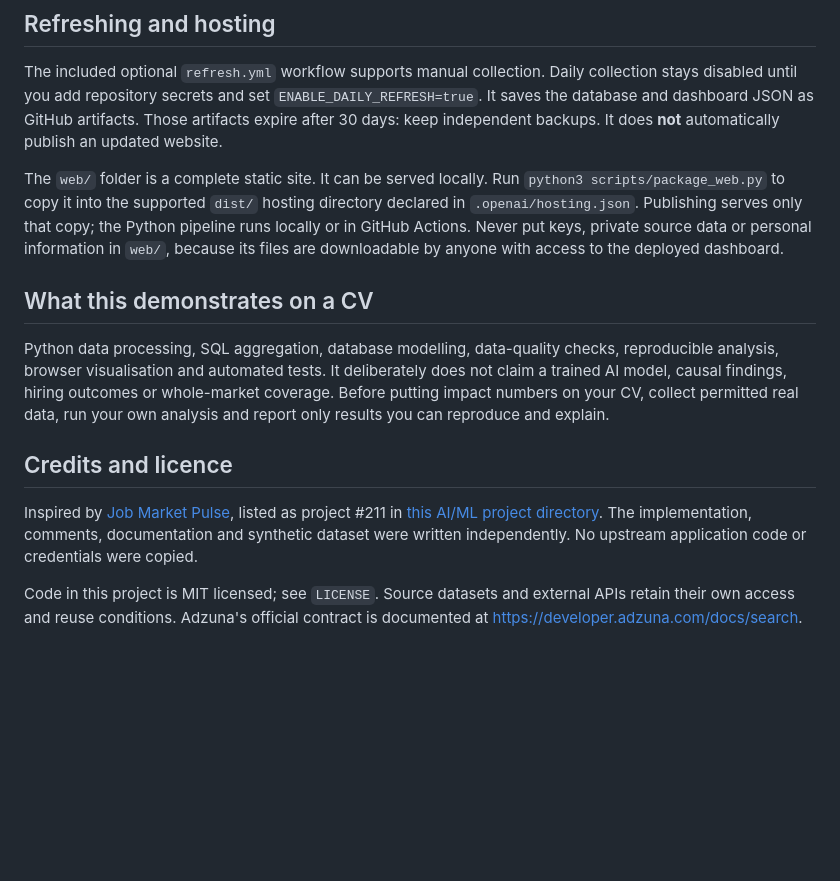
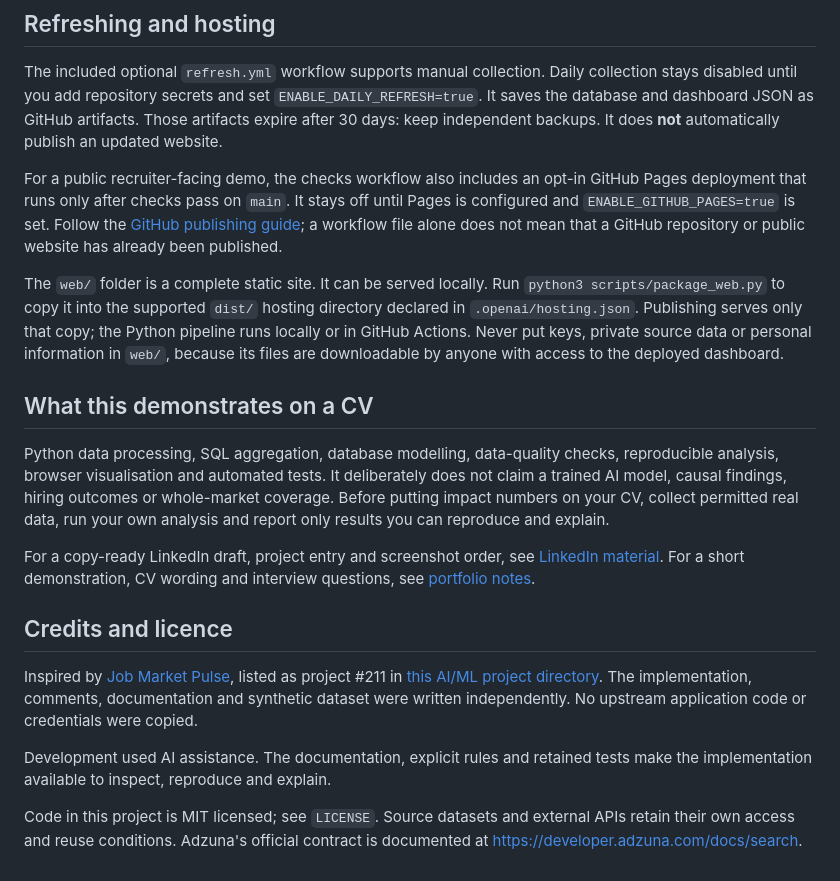
Before and after one commit to KhyzerRiaz24/datascope-uk-data-jobs, a Markdown page: README.md, the part around one of its changes. Rendered like a GitHub page; blank space fills up the shorter version.

```diff
--- a/README.md
+++ b/README.md
@@ -129,6 +166,12 @@ collection stays disabled until you add repository secrets and set
 artifacts. Those artifacts expire after 30 days: keep independent backups.
 It does **not** automatically publish an updated website.
 
+For a public recruiter-facing demo, the checks workflow also includes an opt-in
+GitHub Pages deployment that runs only after checks pass on `main`. It stays off
+until Pages is configured and `ENABLE_GITHUB_PAGES=true` is set. Follow the
+[GitHub publishing guide](docs/GITHUB_PUBLISHING.md); a workflow file alone does
+not mean that a GitHub repository or public website has already been published.
+
 The `web/` folder is a complete static site. It can be served locally. Run
 `python3 scripts/package_web.py` to copy it into the supported `dist/` hosting
 directory declared in `.openai/hosting.json`. Publishing serves only that
@@ -144,6 +187,10 @@ does not claim a trained AI model, causal findings, hiring outcomes or whole-mar
 coverage. Before putting impact numbers on your CV, collect permitted real data,
 run your own analysis and report only results you can reproduce and explain.
 
+For a copy-ready LinkedIn draft, project entry and screenshot order, see
+[LinkedIn material](docs/LINKEDIN.md). For a short demonstration, CV wording and
+interview questions, see [portfolio notes](docs/PORTFOLIO.md).
+
 ## Credits and licence
 
 Inspired by [Job Market Pulse](https://github.com/evgeniimatveev/job-market-pulse),
@@ -152,6 +199,9 @@ listed as project #211 in
 The implementation, comments, documentation and synthetic dataset were written
 independently. No upstream application code or credentials were copied.
 
+Development used AI assistance. The documentation, explicit rules and retained
+tests make the implementation available to inspect, reproduce and explain.
+
 Code in this project is MIT licensed; see `LICENSE`. Source datasets and external
 APIs retain their own access and reuse conditions. Adzuna's official contract is
 documented at https://developer.adzuna.com/docs/search.
```
Also changed, not shown: other parts of README.md (+39 -2 lines), docs/GITHUB_PUBLISHING.md (added, +99 -0 lines), docs/LINKEDIN.md (added, +82 -0 lines), docs/PORTFOLIO.md (added, +58 -0 lines), docs/PROJECT_EXPLAINED.md (added, +102 -0 lines), docs/VALIDATION.md (+6 -0 lines), docs/images/overview-desktop.png (added), docs/images/overview-mobile.png (added), docs/images/quality-desktop.png (added), docs/images/salary-desktop.png (added), docs/images/skills-desktop.png (added), 5 other files.
